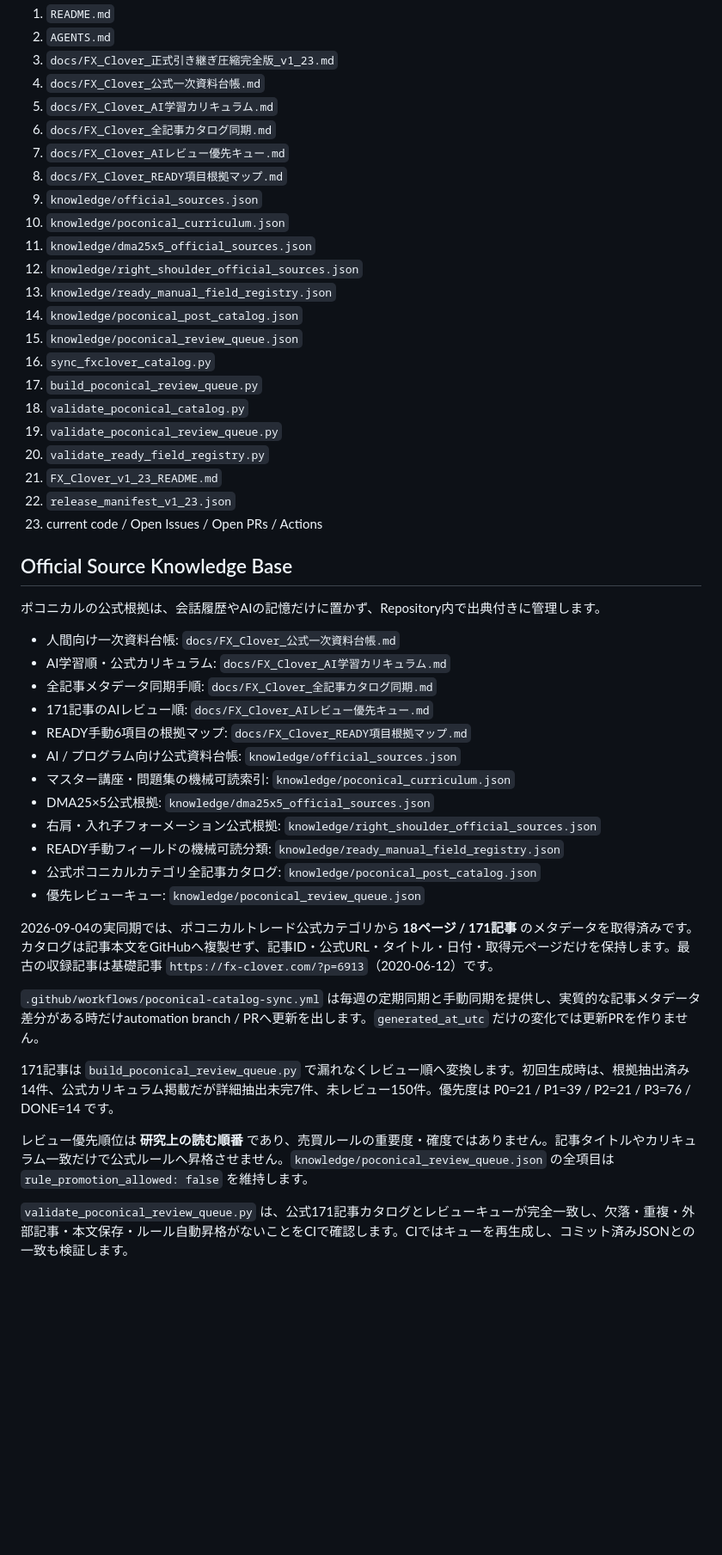
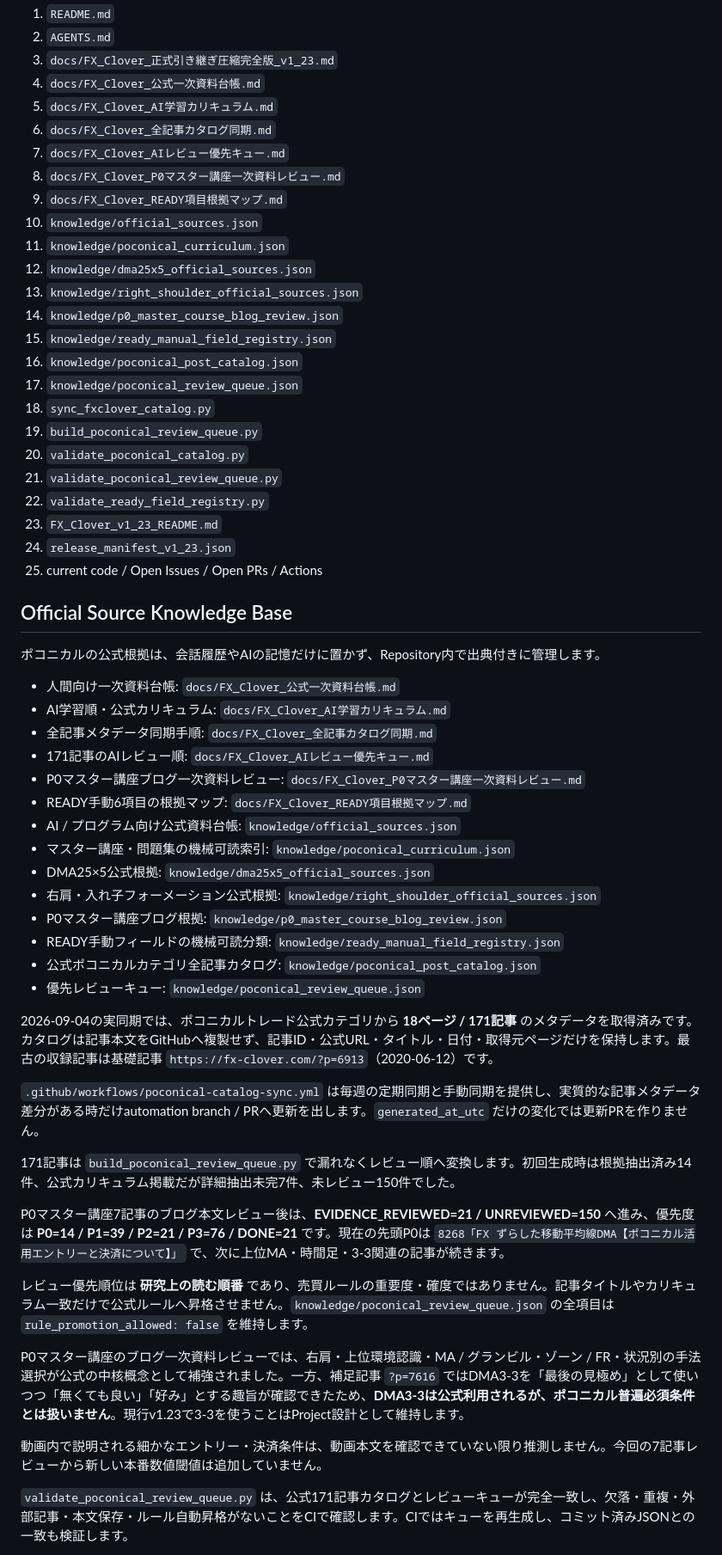
Before and after one commit to oosaka0123-sudo/fx-clover, a Markdown page: README.md, the part around one of its changes. Shown at 86% size. Rendered like a GitHub page; blank space fills up the shorter version.

Commit message:
Expose P0 master-course source review and advanced queue state

```diff
--- a/README.md
+++ b/README.md
@@ -26,22 +26,24 @@ FX-Cloverポコ本人の公式ブログ・公式YouTubeを根拠として、ポ
 5. `docs/FX_Clover_AI学習カリキュラム.md`
 6. `docs/FX_Clover_全記事カタログ同期.md`
 7. `docs/FX_Clover_AIレビュー優先キュー.md`
-8. `docs/FX_Clover_READY項目根拠マップ.md`
-9. `knowledge/official_sources.json`
-10. `knowledge/poconical_curriculum.json`
-11. `knowledge/dma25x5_official_sources.json`
-12. `knowledge/right_shoulder_official_sources.json`
-13. `knowledge/ready_manual_field_registry.json`
-14. `knowledge/poconical_post_catalog.json`
-15. `knowledge/poconical_review_queue.json`
-16. `sync_fxclover_catalog.py`
-17. `build_poconical_review_queue.py`
-18. `validate_poconical_catalog.py`
-19. `validate_poconical_review_queue.py`
-20. `validate_ready_field_registry.py`
-21. `FX_Clover_v1_23_README.md`
-22. `release_manifest_v1_23.json`
-23. current code / Open Issues / Open PRs / Actions
+8. `docs/FX_Clover_P0マスター講座一次資料レビュー.md`
+9. `docs/FX_Clover_READY項目根拠マップ.md`
+10. `knowledge/official_sources.json`
+11. `knowledge/poconical_curriculum.json`
+12. `knowledge/dma25x5_official_sources.json`
+13. `knowledge/right_shoulder_official_sources.json`
+14. `knowledge/p0_master_course_blog_review.json`
+15. `knowledge/ready_manual_field_registry.json`
+16. `knowledge/poconical_post_catalog.json`
+17. `knowledge/poconical_review_queue.json`
+18. `sync_fxclover_catalog.py`
+19. `build_poconical_review_queue.py`
+20. `validate_poconical_catalog.py`
+21. `validate_poconical_review_queue.py`
+22. `validate_ready_field_registry.py`
+23. `FX_Clover_v1_23_README.md`
+24. `release_manifest_v1_23.json`
+25. current code / Open Issues / Open PRs / Actions
 
 ## Official Source Knowledge Base
 
@@ -51,11 +53,13 @@ FX-Cloverポコ本人の公式ブログ・公式YouTubeを根拠として、ポ
 - AI学習順・公式カリキュラム: `docs/FX_Clover_AI学習カリキュラム.md`
 - 全記事メタデータ同期手順: `docs/FX_Clover_全記事カタログ同期.md`
 - 171記事のAIレビュー順: `docs/FX_Clover_AIレビュー優先キュー.md`
+- P0マスター講座ブログ一次資料レビュー: `docs/FX_Clover_P0マスター講座一次資料レビュー.md`
 - READY手動6項目の根拠マップ: `docs/FX_Clover_READY項目根拠マップ.md`
 - AI / プログラム向け公式資料台帳: `knowledge/official_sources.json`
 - マスター講座・問題集の機械可読索引: `knowledge/poconical_curriculum.json`
 - DMA25×5公式根拠: `knowledge/dma25x5_official_sources.json`
 - 右肩・入れ子フォーメーション公式根拠: `knowledge/right_shoulder_official_sources.json`
+- P0マスター講座ブログ根拠: `knowledge/p0_master_course_blog_review.json`
 - READY手動フィールドの機械可読分類: `knowledge/ready_manual_field_registry.json`
 - 公式ポコニカルカテゴリ全記事カタログ: `knowledge/poconical_post_catalog.json`
 - 優先レビューキュー: `knowledge/poconical_review_queue.json`
@@ -64,9 +68,15 @@ FX-Cloverポコ本人の公式ブログ・公式YouTubeを根拠として、ポ
 
 `.github/workflows/poconical-catalog-sync.yml` は毎週の定期同期と手動同期を提供し、実質的な記事メタデータ差分がある時だけautomation branch / PRへ更新を出します。`generated_at_utc` だけの変化では更新PRを作りません。
 
-171記事は `build_poconical_review_queue.py` で漏れなくレビュー順へ変換します。初回生成時は、根拠抽出済み14件、公式カリキュラム掲載だが詳細抽出未完7件、未レビュー150件。優先度は P0=21 / P1=39 / P2=21 / P3=76 / DONE=14 です。
+171記事は `build_poconical_review_queue.py` で漏れなくレビュー順へ変換します。初回生成時は根拠抽出済み14件、公式カリキュラム掲載だが詳細抽出未完7件、未レビュー150件でした。
+
+P0マスター講座7記事のブログ本文レビュー後は、**EVIDENCE_REVIEWED=21 / UNREVIEWED=150** へ進み、優先度は **P0=14 / P1=39 / P2=21 / P3=76 / DONE=21** です。現在の先頭P0は `8268「FX ずらした移動平均線DMA【ポコニカル活用エントリーと決済について】」` で、次に上位MA・時間足・3-3関連の記事が続きます。
 
 レビュー優先順位は **研究上の読む順番** であり、売買ルールの重要度・確度ではありません。記事タイトルやカリキュラム一致だけで公式ルールへ昇格させません。`knowledge/poconical_review_queue.json` の全項目は `rule_promotion_allowed: false` を維持します。
+
+P0マスター講座のブログ一次資料レビューでは、右肩・上位環境認識・MA / グランビル・ゾーン / FR・状況別の手法選択が公式の中核概念として補強されました。一方、補足記事 `?p=7616` ではDMA3-3を「最後の見極め」として使いつつ「無くても良い」「好み」とする趣旨が確認できたため、**DMA3-3は公式利用されるが、ポコニカル普遍必須条件とは扱いません**。現行v1.23で3-3を使うことはProject設計として維持します。
+
+動画内で説明される細かなエントリー・決済条件は、動画本文を確認できていない限り推測しません。今回の7記事レビューから新しい本番数値閾値は追加していません。
 
 `validate_poconical_review_queue.py` は、公式171記事カタログとレビューキューが完全一致し、欠落・重複・外部記事・本文保存・ルール自動昇格がないことをCIで確認します。CIではキューを再生成し、コミット済みJSONとの一致も検証します。
 
```
Also changed, not shown: other parts of README.md (+3 -0 lines).
